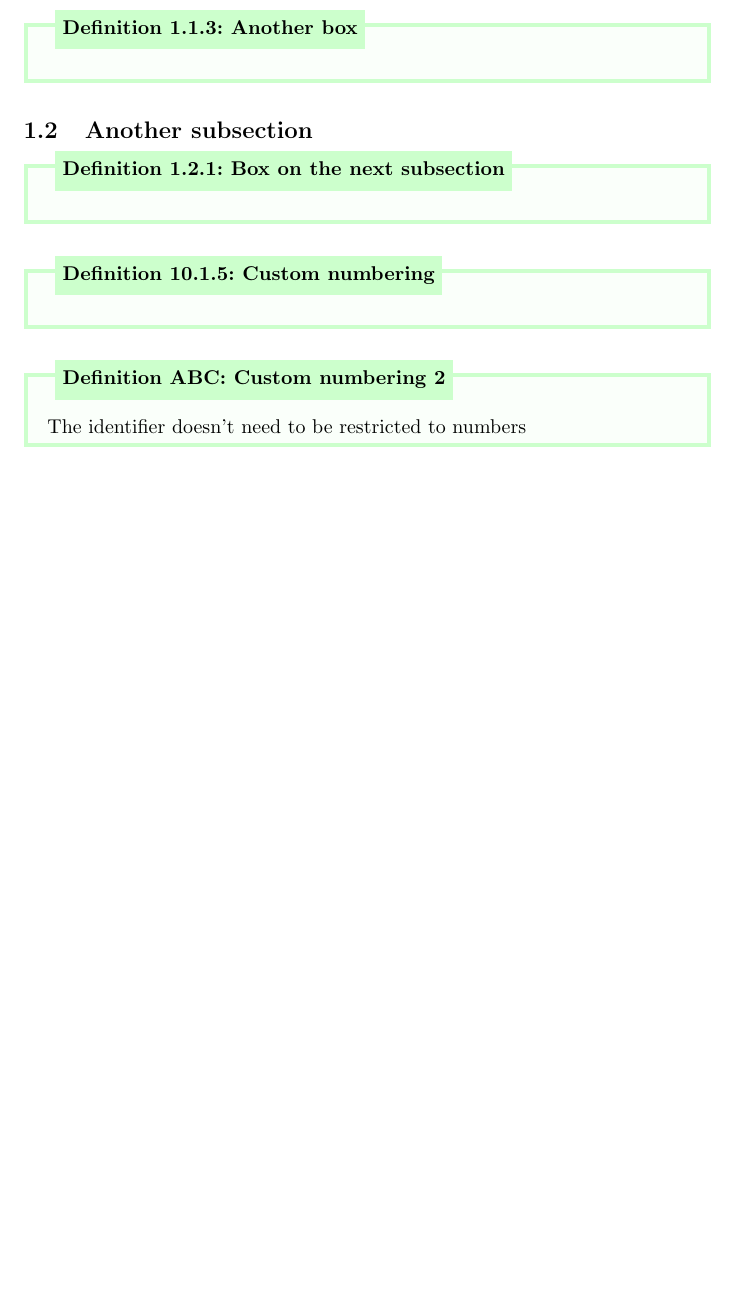
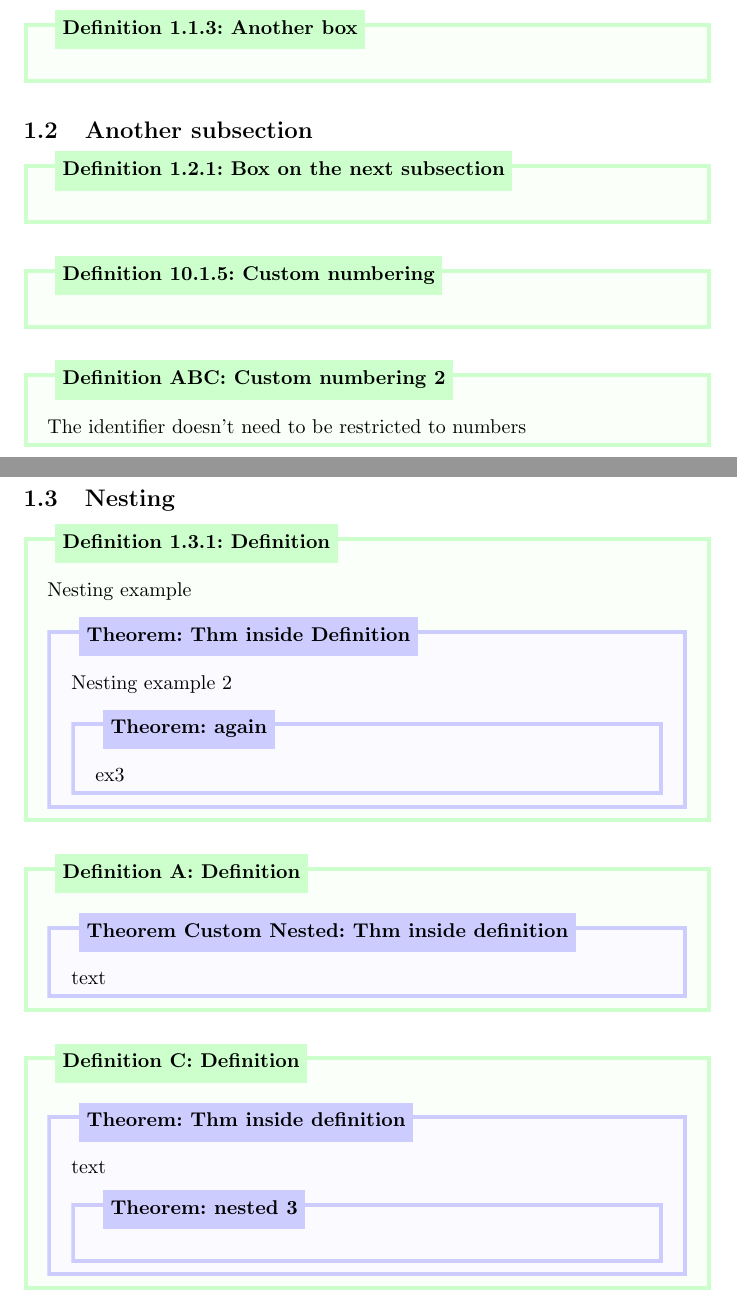
Before and after one commit to leon0241/leon-latex-thmboxes, a LaTeX problem sheet (example.tex): part of page 2 of 2 before the commit and two parts of pages 2 and 3 of 3 after it, the two joined at a grey line, cut so that both start at the same text, the shorter picture padded with empty space. Compiled offline with pdfLaTeX.

Commit message:
nested theorem boxes

```diff
--- a/example.tex
+++ b/example.tex
@@ -65,4 +65,35 @@
     The identifier doesn't need to be restricted to numbers
 \end{dfn}
 
+\newpage
+\subsection{Nesting}
+
+\begin{dfn}[Definition]{dfn:nest}{}
+    Nesting example
+
+    \begin{thm}[Thm inside Definition]{thm:nest2}{}
+        Nesting example 2
+
+        \begin{thm}[again]{thm:nest3}{}
+            ex3
+        \end{thm}
+    \end{thm}
+\end{dfn}
+
+\begin{dfn}[Definition]{dfn:nest4}{A}
+    \begin{thm}[Thm inside definition]{thm:nest5}{Custom Nested}
+        text
+    \end{thm}
+\end{dfn}
+
+
+\begin{dfn}[Definition]{dfn:nest6}{C}
+    \begin{thm}[Thm inside definition]{thm:nest7}{}
+        text
+        \begin{thm}[nested 3]{thm:nest8}{}
+
+        \end{thm}
+    \end{thm}
+\end{dfn}
+
 \end{document}
```
Also changed, not shown: thmboxes_v3.sty (+8 -7 lines), example.pdf.
